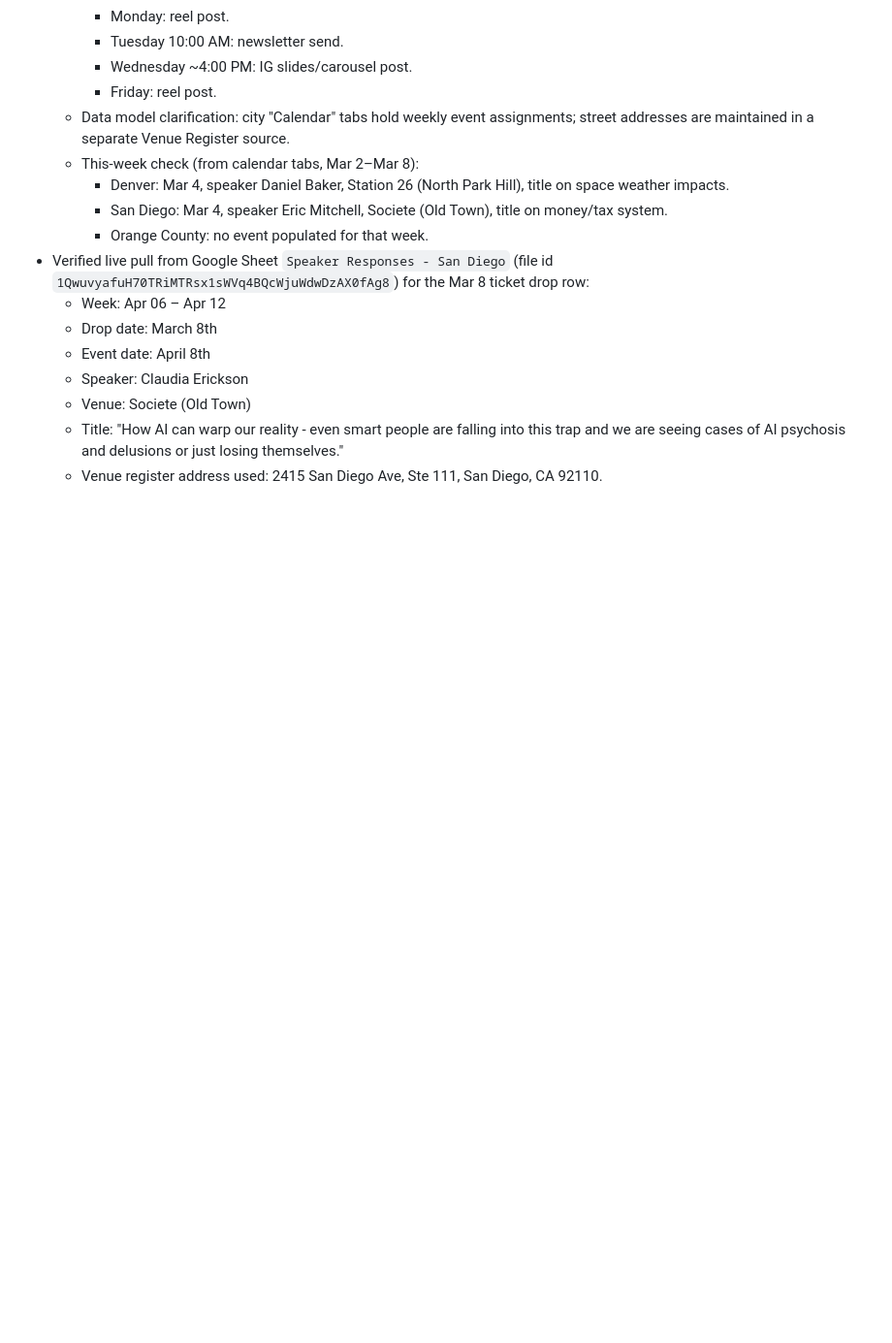
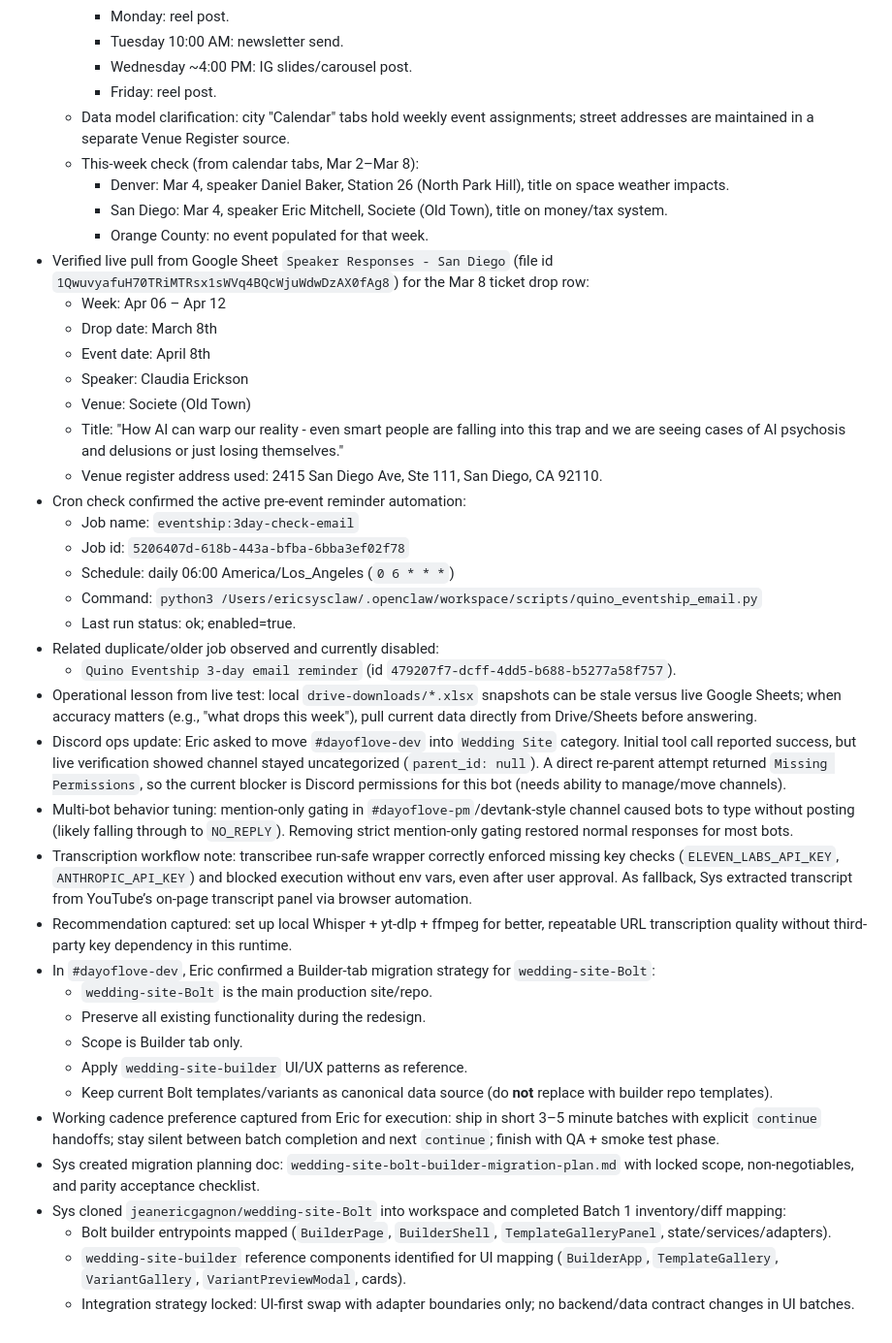
Before and after one commit to jeanericgagnon/social-study-site, a Markdown page: memory/2026-03-03.md, the part around the change. Shown at 97% size. GitHub-like rendering; blank space fills up the shorter version.

```diff
--- a/memory/2026-03-03.md
+++ b/memory/2026-03-03.md
@@ -52,3 +52,28 @@
   - Venue: Societe (Old Town)
   - Title: "How AI can warp our reality - even smart people are falling into this trap and we are seeing cases of AI psychosis and delusions or just losing themselves."
   - Venue register address used: 2415 San Diego Ave, Ste 111, San Diego, CA 92110.
+- Cron check confirmed the active pre-event reminder automation:
+  - Job name: `eventship:3day-check-email`
+  - Job id: `5206407d-618b-443a-bfba-6bba3ef02f78`
+  - Schedule: daily 06:00 America/Los_Angeles (`0 6 * * *`)
+  - Command: `python3 /Users/ericsysclaw/.openclaw/workspace/scripts/quino_eventship_email.py`
+  - Last run status: ok; enabled=true.
+- Related duplicate/older job observed and currently disabled:
+  - `Quino Eventship 3-day email reminder` (id `479207f7-dcff-4dd5-b688-b5277a58f757`).
+- Operational lesson from live test: local `drive-downloads/*.xlsx` snapshots can be stale versus live Google Sheets; when accuracy matters (e.g., "what drops this week"), pull current data directly from Drive/Sheets before answering.
+- Discord ops update: Eric asked to move `#dayoflove-dev` into `Wedding Site` category. Initial tool call reported success, but live verification showed channel stayed uncategorized (`parent_id: null`). A direct re-parent attempt returned `Missing Permissions`, so the current blocker is Discord permissions for this bot (needs ability to manage/move channels).
+- Multi-bot behavior tuning: mention-only gating in `#dayoflove-pm`/devtank-style channel caused bots to type without posting (likely falling through to `NO_REPLY`). Removing strict mention-only gating restored normal responses for most bots.
+- Transcription workflow note: transcribee run-safe wrapper correctly enforced missing key checks (`ELEVEN_LABS_API_KEY`, `ANTHROPIC_API_KEY`) and blocked execution without env vars, even after user approval. As fallback, Sys extracted transcript from YouTube’s on-page transcript panel via browser automation.
+- Recommendation captured: set up local Whisper + yt-dlp + ffmpeg for better, repeatable URL transcription quality without third-party key dependency in this runtime.
+- In `#dayoflove-dev`, Eric confirmed a Builder-tab migration strategy for `wedding-site-Bolt`:
+  - `wedding-site-Bolt` is the main production site/repo.
+  - Preserve all existing functionality during the redesign.
+  - Scope is Builder tab only.
+  - Apply `wedding-site-builder` UI/UX patterns as reference.
+  - Keep current Bolt templates/variants as canonical data source (do **not** replace with builder repo templates).
+- Working cadence preference captured from Eric for execution: ship in short 3–5 minute batches with explicit `continue` handoffs; stay silent between batch completion and next `continue`; finish with QA + smoke test phase.
+- Sys created migration planning doc: `wedding-site-bolt-builder-migration-plan.md` with locked scope, non-negotiables, and parity acceptance checklist.
+- Sys cloned `jeanericgagnon/wedding-site-Bolt` into workspace and completed Batch 1 inventory/diff mapping:
+  - Bolt builder entrypoints mapped (`BuilderPage`, `BuilderShell`, `TemplateGalleryPanel`, state/services/adapters).
+  - `wedding-site-builder` reference components identified for UI mapping (`BuilderApp`, `TemplateGallery`, `VariantGallery`, `VariantPreviewModal`, cards).
+  - Integration strategy locked: UI-first swap with adapter boundaries only; no backend/data contract changes in UI batches.
```
Also changed, not shown: wedding-site-bolt-builder-migration-plan.md (added, +108 -0 lines).
